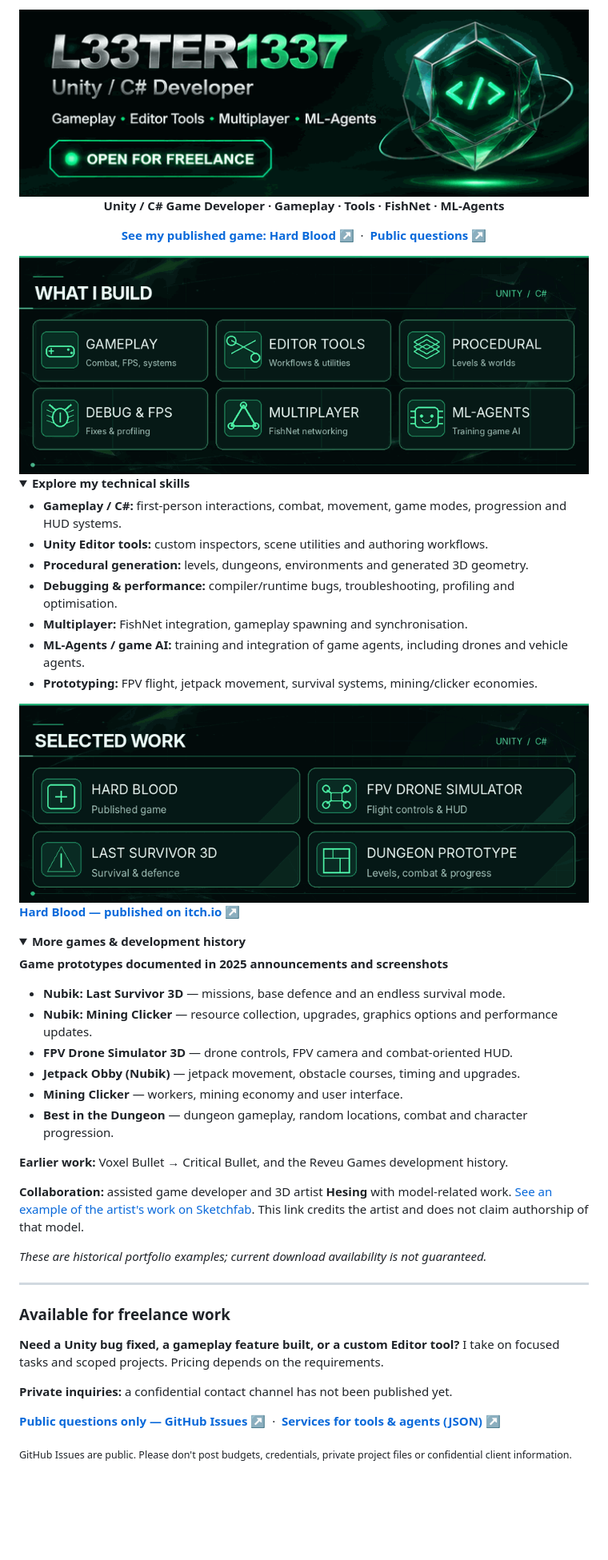
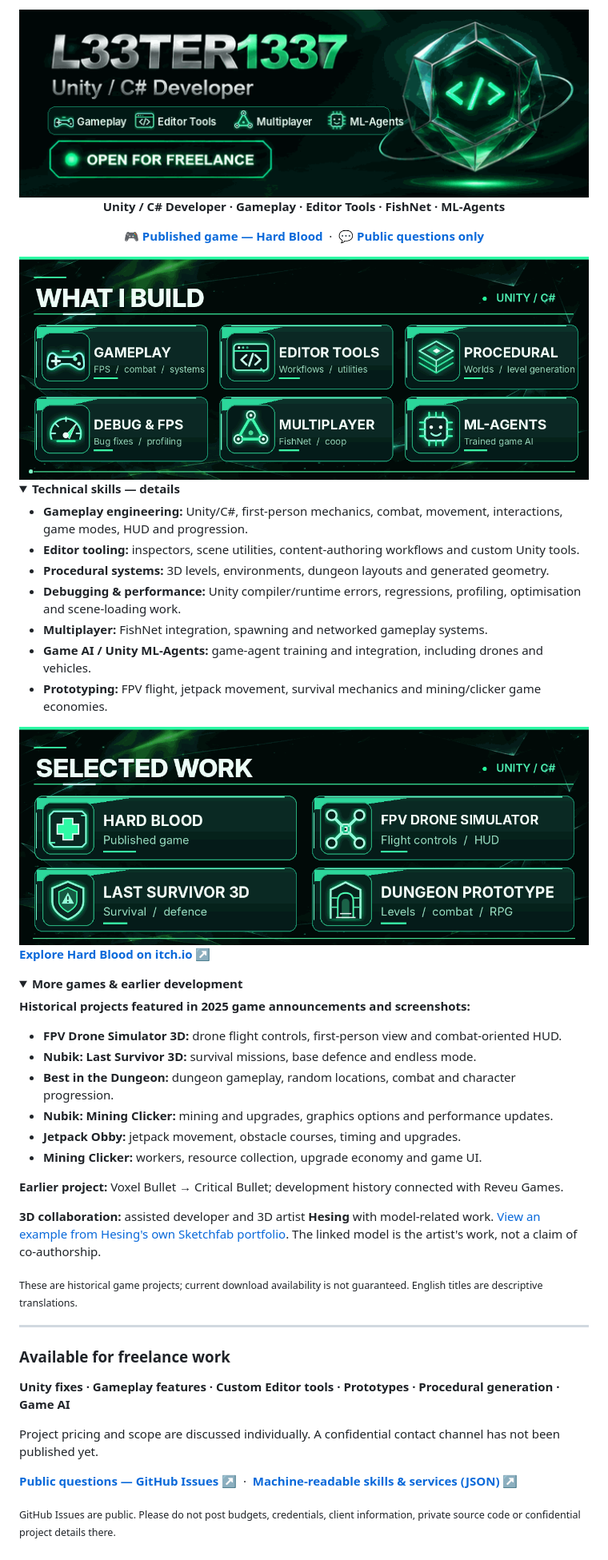
Before and after one commit to l33ter1337/l33ter1337, a Markdown page: README.md, the part around the change. Shown at 80% size. GitHub-like rendering; pictures changed too: assets/l33ter1337-animated-v4.gif (added), assets/projects-motion-v4.gif (added), assets/skills-motion-v4.gif (added); folded sections open; blank space fills up the shorter version.

Commit message:
design(profile): upgrade icons across all three animated emerald GIF panels

```diff
--- a/README.md
+++ b/README.md
@@ -1,49 +1,49 @@
 <div align="center">
 
-<img src="./assets/l33ter1337-animated.gif" width="100%" alt="L33TER1337 — independent Unity / C# developer. Gameplay, editor tools, multiplayer and ML-Agents. Open for freelance projects." />
+<img src="./assets/l33ter1337-animated-v4.gif" width="100%" alt="L33TER1337, Unity / C# Developer. Gameplay, Editor Tools, Multiplayer, ML-Agents. Open for freelance work. Animated emerald crystal and detailed skill icons." />
 
-**Unity / C# Game Developer · Gameplay · Tools · FishNet · ML-Agents**
+**Unity / C# Developer · Gameplay · Editor Tools · FishNet · ML-Agents**
 
-**[See my published game: Hard Blood ↗](https://daniilka1337games.itch.io/hard-blood)** &nbsp;·&nbsp; **[Public questions ↗](https://github.com/l33ter1337/l33ter1337/issues/new)**
+[**🎮 Published game — Hard Blood**](https://daniilka1337games.itch.io/hard-blood) &nbsp;·&nbsp; [**💬 Public questions only**](https://github.com/l33ter1337/l33ter1337/issues/new)
 
 </div>
 
-<img src="./assets/skills-motion.gif" width="100%" alt="What I build: gameplay, Unity Editor tools, procedural generation, debugging and performance, FishNet multiplayer and ML-Agents." />
+<img src="./assets/skills-motion-v4.gif" width="100%" alt="Animated What I Build panel with six detailed neon icons: gameplay controller, editor coding window, procedural world, performance meter, multiplayer network and machine-learning chip." />
 
 <details>
-<summary><b>Explore my technical skills</b></summary>
+<summary><b>Technical skills — details</b></summary>
 
-- **Gameplay / C#:** first-person interactions, combat, movement, game modes, progression and HUD systems.
-- **Unity Editor tools:** custom inspectors, scene utilities and authoring workflows.
-- **Procedural generation:** levels, dungeons, environments and generated 3D geometry.
-- **Debugging & performance:** compiler/runtime bugs, troubleshooting, profiling and optimisation.
-- **Multiplayer:** FishNet integration, gameplay spawning and synchronisation.
-- **ML-Agents / game AI:** training and integration of game agents, including drones and vehicle agents.
-- **Prototyping:** FPV flight, jetpack movement, survival systems, mining/clicker economies.
+- **Gameplay engineering:** Unity/C#, first-person mechanics, combat, movement, interactions, game modes, HUD and progression.
+- **Editor tooling:** inspectors, scene utilities, content-authoring workflows and custom Unity tools.
+- **Procedural systems:** 3D levels, environments, dungeon layouts and generated geometry.
+- **Debugging & performance:** Unity compiler/runtime errors, regressions, profiling, optimisation and scene-loading work.
+- **Multiplayer:** FishNet integration, spawning and networked gameplay systems.
+- **Game AI / Unity ML-Agents:** game-agent training and integration, including drones and vehicles.
+- **Prototyping:** FPV flight, jetpack movement, survival mechanics and mining/clicker game economies.
 
 </details>
 
-<img src="./assets/projects-motion.gif" width="100%" alt="Selected work: Hard Blood — published game, FPV Drone Simulator, Last Survivor 3D and a dungeon gameplay prototype." />
+<img src="./assets/projects-motion-v4.gif" width="100%" alt="Animated Selected Work panel with four distinct high-detail icons: Hard Blood published game, FPV Drone Simulator, Last Survivor 3D and Dungeon Prototype." />
 
-**[Hard Blood — published on itch.io ↗](https://daniilka1337games.itch.io/hard-blood)**
+[**Explore Hard Blood on itch.io ↗**](https://daniilka1337games.itch.io/hard-blood)
 
 <details>
-<summary><b>More games & development history</b></summary>
+<summary><b>More games & earlier development</b></summary>
 
-**Game prototypes documented in 2025 announcements and screenshots**
+**Historical projects featured in 2025 game announcements and screenshots:**
 
-- **Nubik: Last Survivor 3D** — missions, base defence and an endless survival mode.
-- **Nubik: Mining Clicker** — resource collection, upgrades, graphics options and performance updates.
-- **FPV Drone Simulator 3D** — drone controls, FPV camera and combat-oriented HUD.
-- **Jetpack Obby (Nubik)** — jetpack movement, obstacle courses, timing and upgrades.
-- **Mining Clicker** — workers, mining economy and user interface.
-- **Best in the Dungeon** — dungeon gameplay, random locations, combat and character progression.
+- **FPV Drone Simulator 3D:** drone flight controls, first-person view and combat-oriented HUD.
+- **Nubik: Last Survivor 3D:** survival missions, base defence and endless mode.
+- **Best in the Dungeon:** dungeon gameplay, random locations, combat and character progression.
+- **Nubik: Mining Clicker:** mining and upgrades, graphics options and performance updates.
+- **Jetpack Obby:** jetpack movement, obstacle courses, timing and upgrades.
+- **Mining Clicker:** workers, resource collection, upgrade economy and game UI.
 
-**Earlier work:** Voxel Bullet → Critical Bullet, and the Reveu Games development history.
+**Earlier project:** Voxel Bullet → Critical Bullet; development history connected with Reveu Games.
 
-**Collaboration:** assisted game developer and 3D artist **Hesing** with model-related work. [See an example of the artist's work on Sketchfab](https://sketchfab.com/3d-models/mcmillan-cs5-e919bb3a074f489ab29bc96cf3bee172). This link credits the artist and does not claim authorship of that model.
+**3D collaboration:** assisted developer and 3D artist **Hesing** with model-related work. [View an example from Hesing's own Sketchfab portfolio](https://sketchfab.com/3d-models/mcmillan-cs5-e919bb3a074f489ab29bc96cf3bee172). The linked model is the artist's work, not a claim of co-authorship.
 
-*These are historical portfolio examples; current download availability is not guaranteed.*
+<sub>These are historical game projects; current download availability is not guaranteed. English titles are descriptive translations.</sub>
 
 </details>
 
@@ -51,10 +51,10 @@
 
 ### Available for freelance work
 
-**Need a Unity bug fixed, a gameplay feature built, or a custom Editor tool?** I take on focused tasks and scoped projects. Pricing depends on the requirements.
+**Unity fixes · Gameplay features · Custom Editor tools · Prototypes · Procedural generation · Game AI**
 
-**Private inquiries:** a confidential contact channel has not been published yet.
+Project pricing and scope are discussed individually. A confidential contact channel has not been published yet.
 
-[**Public questions only — GitHub Issues ↗**](https://github.com/l33ter1337/l33ter1337/issues/new) &nbsp;·&nbsp; [**Services for tools & agents (JSON) ↗**](./services.json)
+[**Public questions — GitHub Issues ↗**](https://github.com/l33ter1337/l33ter1337/issues/new) &nbsp;·&nbsp; [**Machine-readable skills & services (JSON) ↗**](./services.json)
 
-<sub>GitHub Issues are public. Please don't post budgets, credentials, private project files or confidential client information.</sub>
+<sub>GitHub Issues are public. Please do not post budgets, credentials, client information, private source code or confidential project details there.</sub>
```
